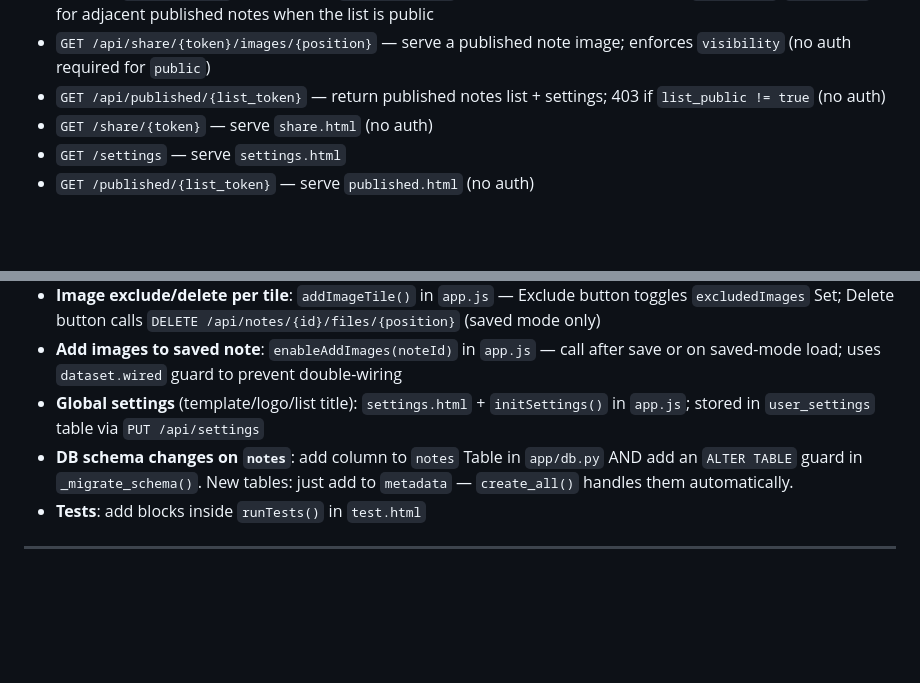
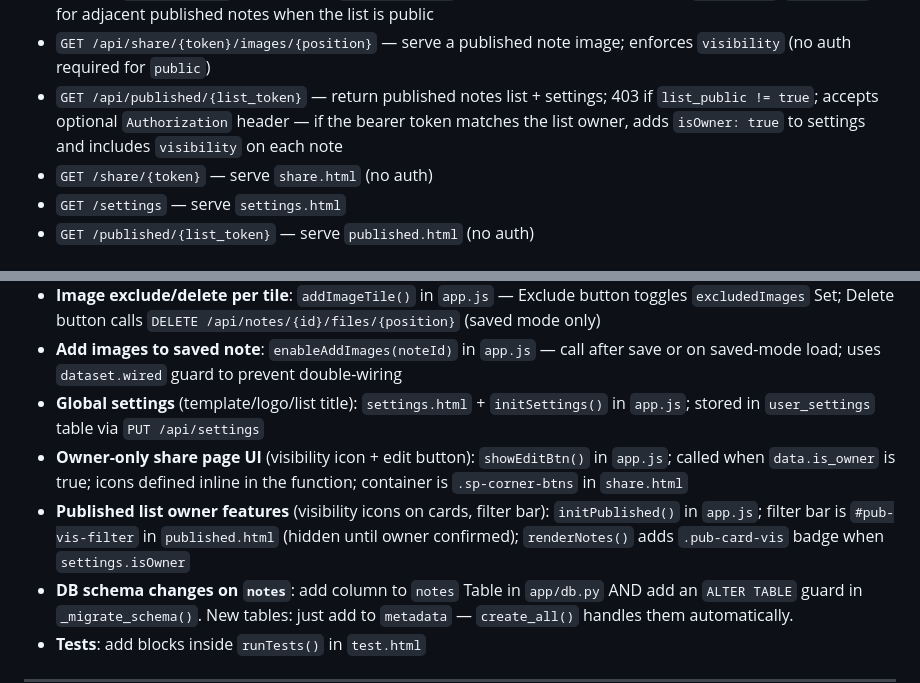
Before and after one commit to sapeur49/note-scanner, a Markdown page: CLAUDE.md, 2 parts joined by grey strips. Drawn GitHub-style; blank space fills up the shorter version.

```diff
--- a/CLAUDE.md
+++ b/CLAUDE.md
@@ -135,7 +135,7 @@ To update the Clerk publishable key: change `data-clerk-publishable-key` in `ind
 - `PUT /api/settings` — upsert user settings; auto-generates `list_token` if absent (auth'd)
 - `GET /api/share/{token}` — return note JSON + owner settings; checks `visibility` (public/logged_in/me) via optional `Authorization` header; adds `is_owner: true` if requester is the owner; adds `prev_token`/`next_token` for adjacent published notes when the list is public
 - `GET /api/share/{token}/images/{position}` — serve a published note image; enforces `visibility` (no auth required for `public`)
-- `GET /api/published/{list_token}` — return published notes list + settings; 403 if `list_public != true` (no auth)
+- `GET /api/published/{list_token}` — return published notes list + settings; 403 if `list_public != true`; accepts optional `Authorization` header — if the bearer token matches the list owner, adds `isOwner: true` to settings and includes `visibility` on each note
 - `GET /share/{token}` — serve `share.html` (no auth)
 - `GET /settings` — serve `settings.html`
 - `GET /published/{list_token}` — serve `published.html` (no auth)
@@ -225,6 +233,8 @@ Key functions: `get_settings(user_id)`, `upsert_settings(user_id, fields)`, `get
 - **Image exclude/delete per tile**: `addImageTile()` in `app.js` — Exclude button toggles `excludedImages` Set; Delete button calls `DELETE /api/notes/{id}/files/{position}` (saved mode only)
 - **Add images to saved note**: `enableAddImages(noteId)` in `app.js` — call after save or on saved-mode load; uses `dataset.wired` guard to prevent double-wiring
 - **Global settings** (template/logo/list title): `settings.html` + `initSettings()` in `app.js`; stored in `user_settings` table via `PUT /api/settings`
+- **Owner-only share page UI** (visibility icon + edit button): `showEditBtn()` in `app.js`; called when `data.is_owner` is true; icons defined inline in the function; container is `.sp-corner-btns` in `share.html`
+- **Published list owner features** (visibility icons on cards, filter bar): `initPublished()` in `app.js`; filter bar is `#pub-vis-filter` in `published.html` (hidden until owner confirmed); `renderNotes()` adds `.pub-card-vis` badge when `settings.isOwner`
 - **DB schema changes on `notes`**: add column to `notes` Table in `app/db.py` AND add an `ALTER TABLE` guard in `_migrate_schema()`. New tables: just add to `metadata` — `create_all()` handles them automatically.
 - **Tests**: add blocks inside `runTests()` in `test.html`
 
```
Also changed, not shown: other parts of CLAUDE.md (+12 -4 lines).
